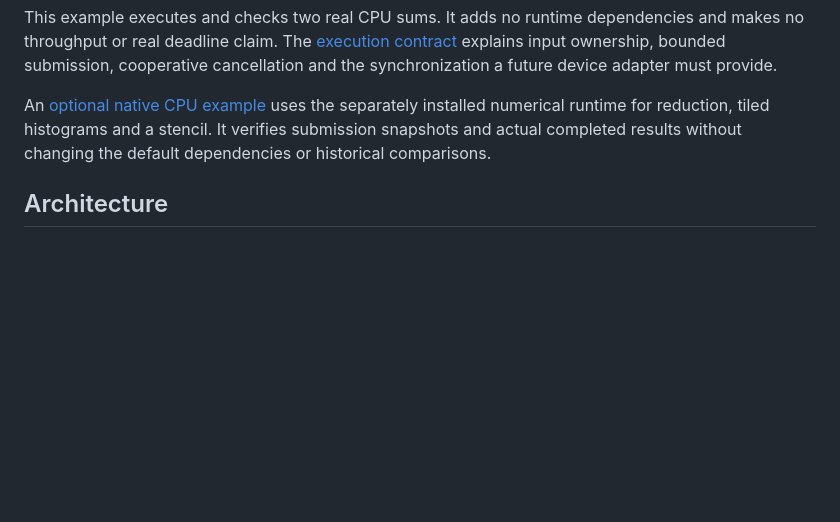
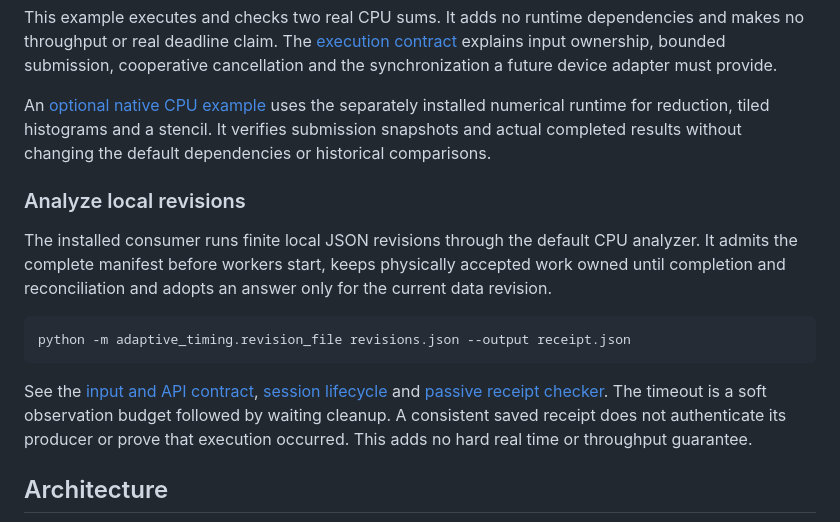
Before and after one commit to T92T1914/adaptive-timing-engine, a Markdown page: README.md, the part around the change. GitHub-like rendering; blank space fills up the shorter version.

Commit message:
Add the installed local revision consumer to the README

````diff
--- a/README.md
+++ b/README.md
@@ -125,6 +125,24 @@ uses the separately installed numerical runtime for reduction, tiled histograms
 and a stencil. It verifies submission snapshots and actual completed results
 without changing the default dependencies or historical comparisons.
 
+### Analyze local revisions
+
+The installed consumer runs finite local JSON revisions through the default CPU
+analyzer. It admits the complete manifest before workers start, keeps physically accepted
+work owned until completion and reconciliation and adopts an answer only for the current
+data revision.
+
+```sh
+python -m adaptive_timing.revision_file revisions.json --output receipt.json
+```
+
+See the [input and API contract](docs/revision-file.md),
+[session lifecycle](docs/revised-work.md) and
+[passive receipt checker](docs/receipt-check.md). The timeout is a soft observation
+budget followed by waiting cleanup. A consistent saved receipt does not
+authenticate its producer or prove that execution occurred. This adds no hard
+real time or throughput guarantee.
+
 ## Architecture
 
 ```mermaid
````
